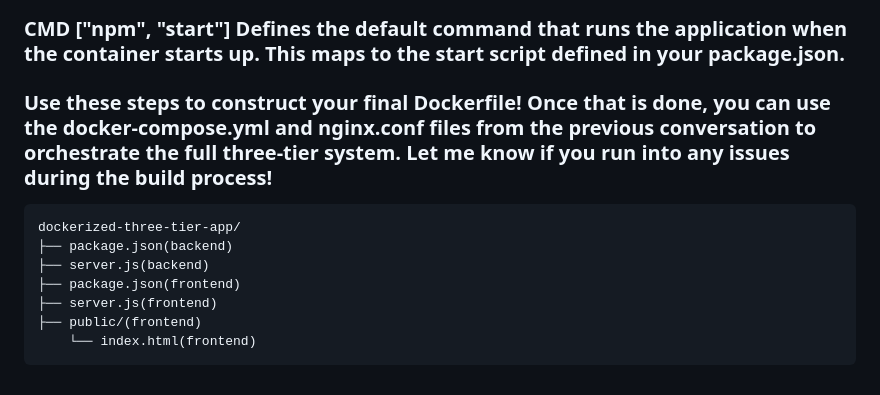
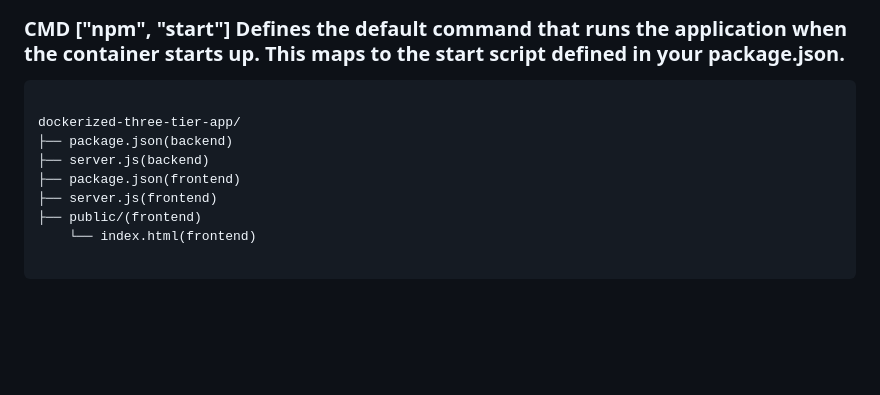
Before and after one commit to dev126712/dockerized-three-tier-app, a Markdown page: Day1/Day1README.md, the part around the change. Drawn GitHub-style; blank space fills up the shorter version.

````diff
--- a/Day1/Day1README.md
+++ b/Day1/Day1README.md
@@ -46,11 +46,9 @@
 ### EXPOSE 8080	Documents that the application inside the container runs on port 8080. (Note: You still need to map the port externally with docker run -p or docker-compose).
 ### CMD ["npm", "start"]	Defines the default command that runs the application when the container starts up. This maps to the start script defined in your package.json.
 
-### Use these steps to construct your final Dockerfile! Once that is done, you can use the docker-compose.yml and nginx.conf files from the previous conversation to orchestrate the full three-tier system. Let me know if you run into any issues during the build process!
-
-
 
 ```
+
 dockerized-three-tier-app/
 ├── package.json(backend)
 ├── server.js(backend)
@@ -58,4 +56,5 @@ dockerized-three-tier-app/
 ├── server.js(frontend)
 ├── public/(frontend)
     └── index.html(frontend)
+
 ```
````
